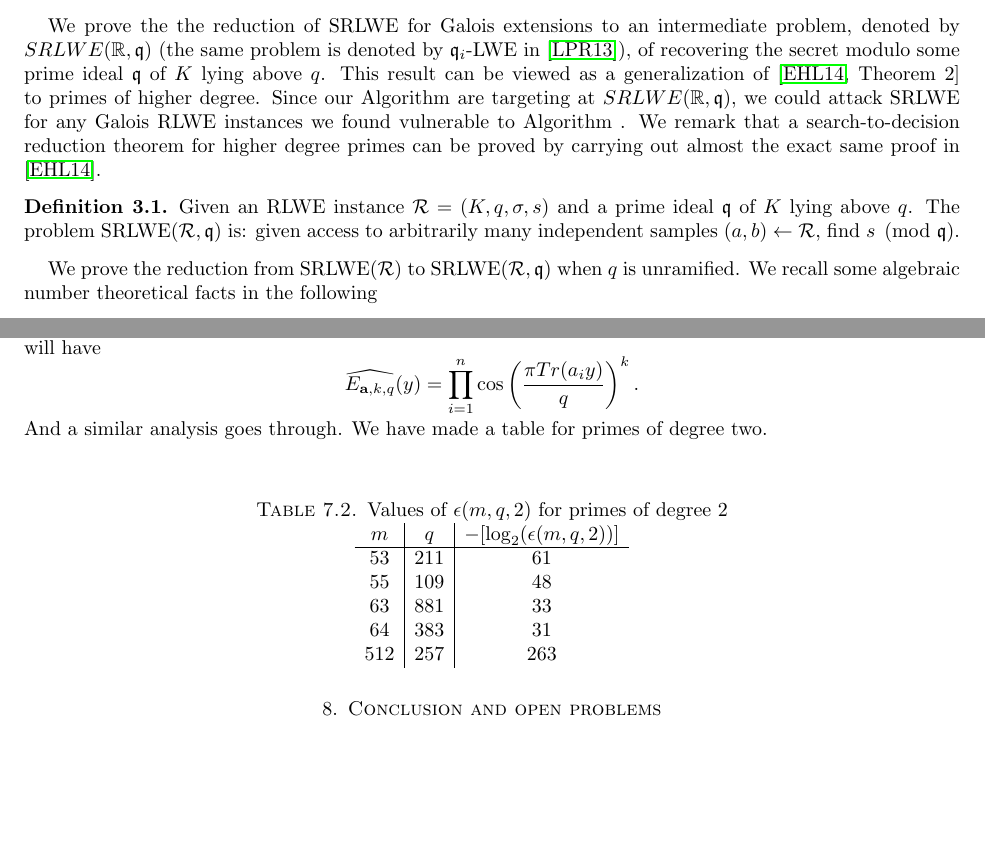
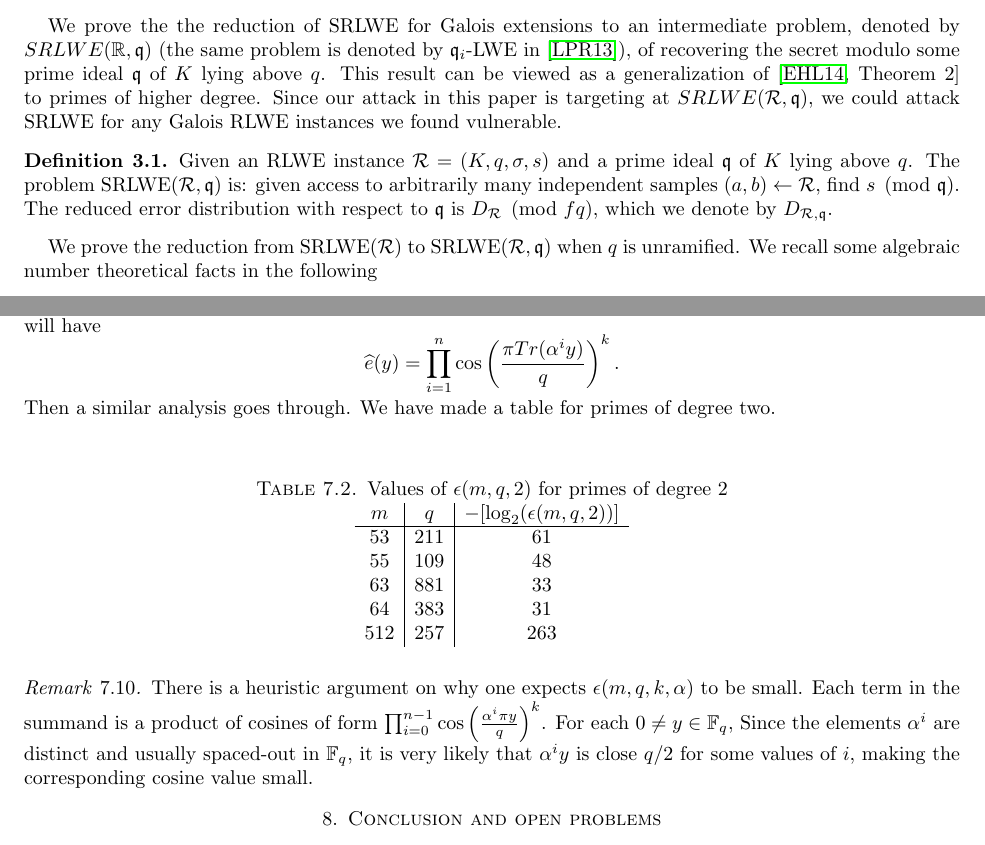
Before and after one commit to haochenuw/GaloisRLWE, a LaTeX paper (paper/galois-rlwe.tex): two parts of pages 3 and 13 of 13, joined at a grey line, cut so that both start at the same text, the shorter picture padded with empty space. The pictures show the PDF file paper/galois-rlwe.pdf that the author committed with the source.

```diff
--- a/paper/galois-rlwe.tex
+++ b/paper/galois-rlwe.tex
@@ -127,10 +127,12 @@
 \section{search-to-decision reduction}
 \label{sec: s-to-d}
 
-We prove the the reduction of SRLWE for Galois extensions to an intermediate problem, denoted by $SRLWE(\bR,\fq)$ (the same problem is denoted by $\fq_i$-LWE in \cite{lyubashevsky2013ideal}), of recovering the secret modulo some prime ideal $\fq$ of $K $ lying above $q$. This result can be viewed as a generalization of \cite[Theorem 2]{eisentrager2014weak} to primes of higher degree. Since our Algorithm~ are targeting at $SRLWE(\bR,\fq)$, we could attack SRLWE for any Galois RLWE instances we found vulnerable to Algorithm~. We remark that a search-to-decision reduction theorem for higher degree primes can be proved by carrying out almost the exact same proof in \cite{eisentrager2014weak}.
+We prove the the reduction of SRLWE for Galois extensions to an intermediate problem, denoted by $SRLWE(\bR,\fq)$ (the same problem is denoted by $\fq_i$-LWE in \cite{lyubashevsky2013ideal}), of recovering the secret modulo some prime ideal $\fq$ of $K $ lying above $q$. This result can be viewed as a generalization of \cite[Theorem 2]{eisentrager2014weak} to primes of higher degree. Since our attack in this paper is targeting at $SRLWE(\cR,\fq)$, we could attack SRLWE for any Galois RLWE instances we found vulnerable.
+
+%We remark that a search-to-decision reduction theorem for higher degree primes can be proved by carrying out almost the exact same proof in \cite{eisentrager2014weak}.
 
 \begin{Definition} \label{def: srlwe mod q}
-Given an RLWE instance $\cR = (K,q,\sigma, s)$ and a prime ideal $\fq$ of $K$ lying above $q$. The problem $\SRLWE(\cR, \fq)$ is: given access to arbitrarily many independent samples $(a,b) \gets \cR$, find $s \pmod {\fq}$.
+Given an RLWE instance $\cR = (K,q,\sigma, s)$ and a prime ideal $\fq$ of $K$ lying above $q$. The problem $\SRLWE(\cR, \fq)$ is: given access to arbitrarily many independent samples $(a,b) \gets \cR$, find $s \pmod {\fq}$. The reduced error distribution with respect to $\fq$ is $D_{\cR} \pmod{fq}$, which we denote by $D_{\cR,\fq}$.
 \end{Definition}
 
 We prove the reduction from $\SRLWE(\cR)$ to $\SRLWE(\cR,\fq)$ when
@@ -735,9 +737,9 @@
 \begin{remark}
 It is possible to generalize this cryptoanalysis to higher degree primes, where the Fourier analysis is performed in extension fields $\bF_{q^f}$. The only change in the definition would be $\chi_y(a) = e^{ \frac{2 \pi i Tr(a_i y)}{q}}$, and we will have
 \[
-    \widehat{E_{{\bf a}, k, q}}(y) = \prod_{i=1}^{n} \cos \left(\frac{ \pi Tr(a_i y) }{q} \right)^k.
+    \widehat{e}(y) = \prod_{i=1}^{n} \cos \left(\frac{ \pi Tr(\alpha^i y) }{q} \right)^k.
 \]
-And a similar analysis goes through. We have made a table for primes of degree two.
+Then a similar analysis goes through. We have made a table for primes of degree two.
 \end{remark}
 
 \FloatBarrier
@@ -756,6 +758,10 @@
 \end{tabular}
 \end{table}
 
+\begin{remark}
+There is a heuristic argument on why one expects $\epsilon(m,q,k,\alpha)$ to be small. Each term in the summand is a product of cosines of form $\prod_{i=0}^{n-1} \cos \left(\frac{ \alpha^i \pi y}{q} \right)^k$. For each $0 \neq y \in \bF_q$, Since the elements $\alpha^i$ are distinct and usually spaced-out in $\bF_q$, it is very likely that $\alpha^i y$ is close $q/2$ for some values of $i$, making the corresponding cosine value small.
+\end{remark}
+
 \section{Conclusion and open problems}
 
 \bibliographystyle{amsalpha}
```
Also changed, not shown: paper/galois-rlwe.pdf, paper/galois-rlwe.tex (6 more changed lines), 2 other files.
